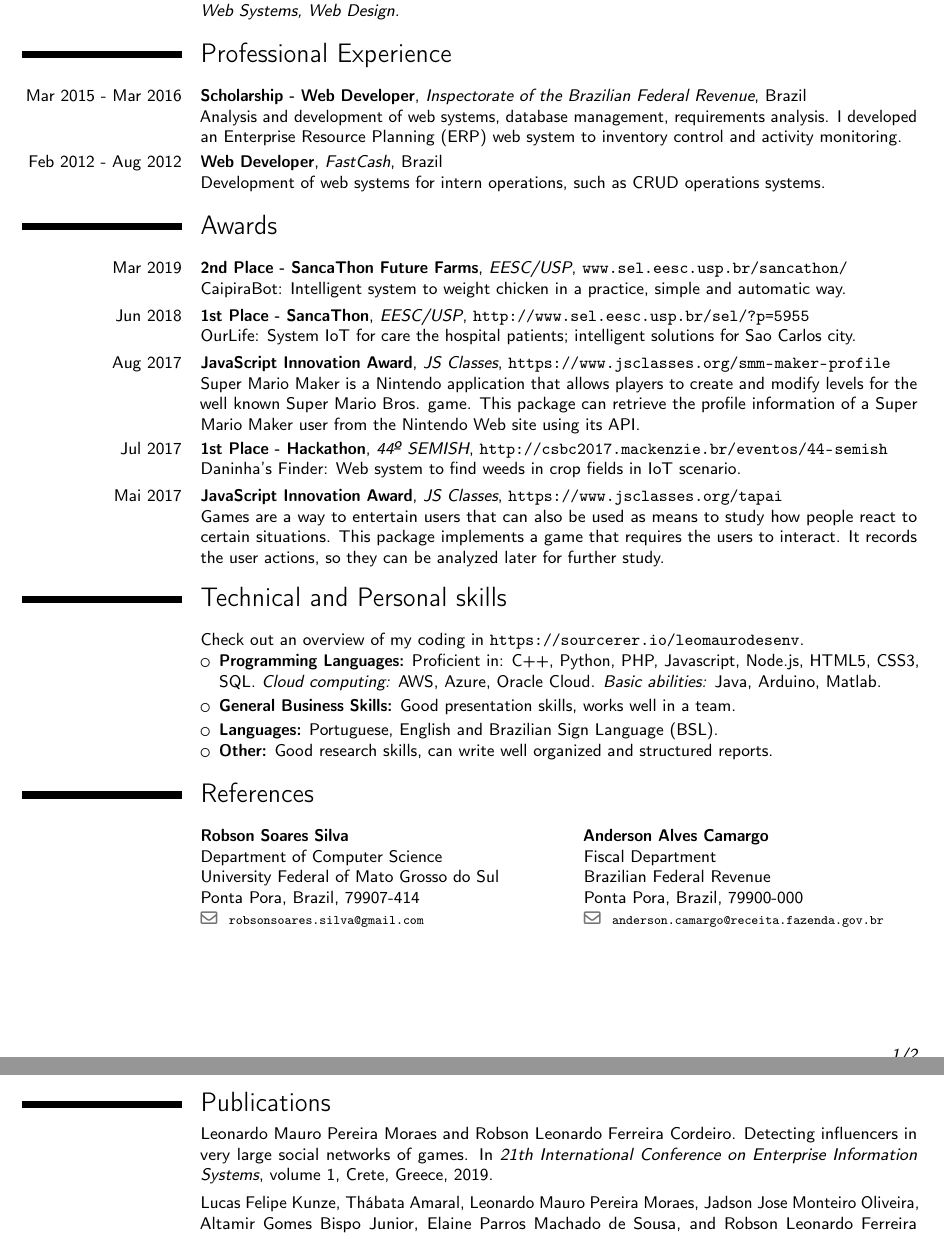
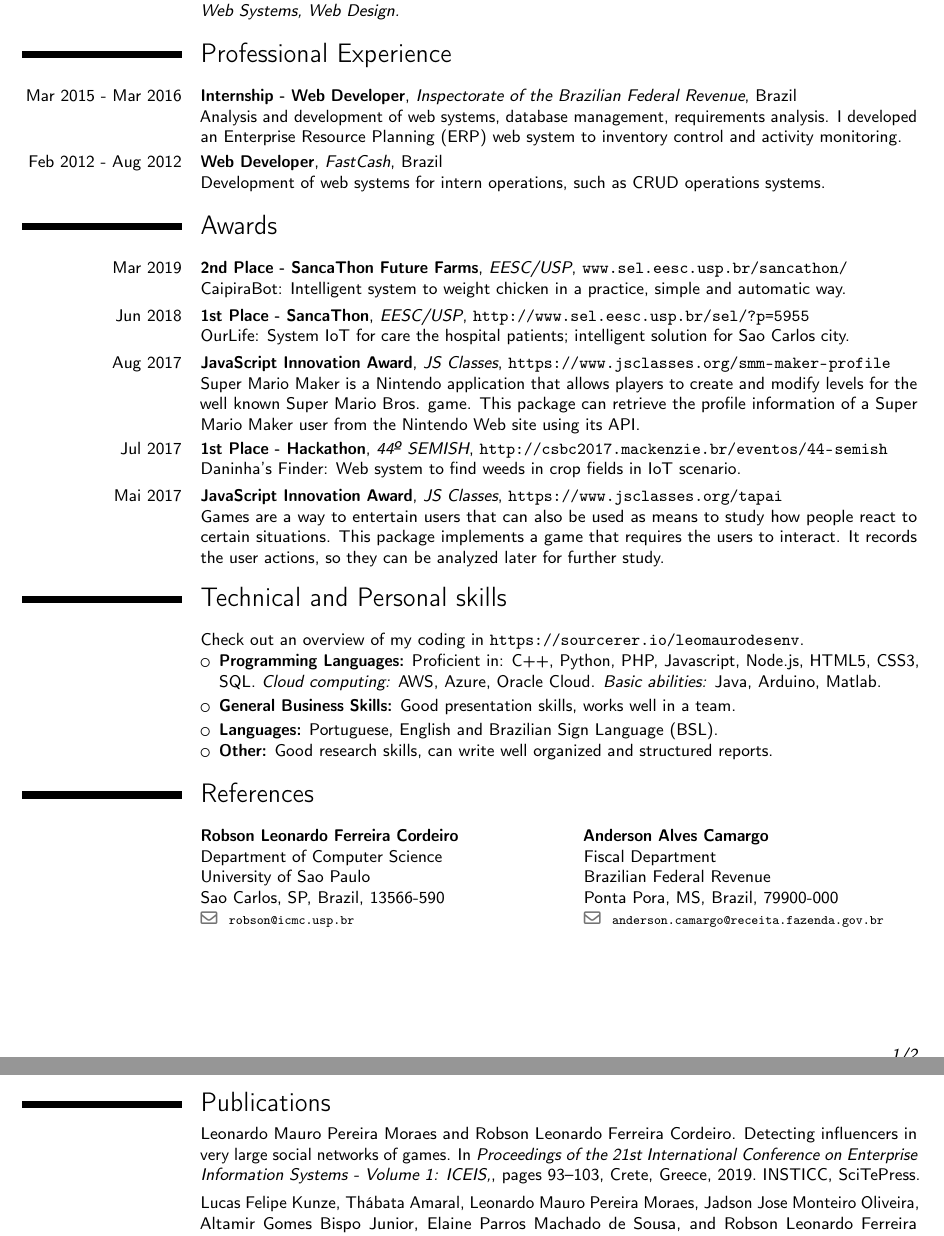
Before and after one commit to leomaurodesenv/curriculum-vitae, a LaTeX CV (latex/main.tex, which reads latex/publications.bib): two parts of pages 1 and 2 of 2, joined at a grey line, cut so that both start at the same text. Compiled offline with pdfLaTeX.

Commit message:
update english

```diff
--- a/latex/main.tex
+++ b/latex/main.tex
@@ -70,7 +70,7 @@
 %----------------------------------------------------------------------
 \section{Professional Experience} \vspace{5pt}
 
-\cventry{Mar 2015 - Mar 2016}{Scholarship - Web Developer}{Inspectorate of the Brazilian Federal Revenue}{Brazil}{}{Analysis and development of web systems, database management, requirements analysis. I developed an Enterprise Resource Planning (ERP) web system to inventory control and activity monitoring.}
+\cventry{Mar 2015 - Mar 2016}{Internship - Web Developer}{Inspectorate of the Brazilian Federal Revenue}{Brazil}{}{Analysis and development of web systems, database management, requirements analysis. I developed an Enterprise Resource Planning (ERP) web system to inventory control and activity monitoring.}
 
 \cventry{Feb 2012 - Aug 2012}{Web Developer}{FastCash}{Brazil}{}{Development of web systems for intern operations, such as CRUD operations systems.}
 
@@ -81,7 +81,7 @@
 
 \cventry{Mar 2019}{2nd Place - SancaThon Future Farms}{EESC/USP}{}{\url{www.sel.eesc.usp.br/sancathon/}}{CaipiraBot: Intelligent system to weight chicken in a practice, simple and automatic way.}
 
-\cventry{Jun 2018}{1st Place - SancaThon}{EESC/USP}{}{\url{http://www.sel.eesc.usp.br/sel/?p=5955}}{OurLife: System IoT for care the hospital patients; intelligent solutions for Sao Carlos city.}
+\cventry{Jun 2018}{1st Place - SancaThon}{EESC/USP}{}{\url{http://www.sel.eesc.usp.br/sel/?p=5955}}{OurLife: System IoT for care the hospital patients; intelligent solution for Sao Carlos city.}
 
 \cventry{Aug 2017}{JavaScript Innovation Award}{JS Classes}{}{\url{https://www.jsclasses.org/smm-maker-profile}}{Super Mario Maker is a Nintendo application that allows players to create and modify levels for the well known Super Mario Bros. game. This package can retrieve the profile information of a Super Mario Maker user from the Nintendo Web site using its API.}
 
@@ -111,17 +111,24 @@ Check out an overview of my coding in \url{https://sourcerer.io/leomaurodesenv}.
 \section{References} \vspace{5pt}
 
 \cvdoublecolumn{
-\cvreference{Robson Soares Silva}
+% \cvreference{Robson Soares Silva}
+% 	{Department of Computer Science}
+%     {University Federal of Mato Grosso do Sul}
+%     {Ponta Pora, MS, Brazil, 79907-414}
+%     {robsonsoares.silva@gmail.com}
+%     {}%tel
+% }
+\cvreference{Robson Leonardo Ferreira Cordeiro}
 	{Department of Computer Science}
-    {University Federal of Mato Grosso do Sul}
-    {Ponta Pora, Brazil, 79907-414}
-    {robsonsoares.silva@gmail.com}
+    {University of Sao Paulo}
+    {Sao Carlos, SP, Brazil, 13566-590}
+    {robson@icmc.usp.br}
     {}%tel
 }
 {\cvreference{Anderson Alves Camargo}
     {Fiscal Department}
     {Brazilian Federal Revenue}
-    {Ponta Pora, Brazil, 79900-000}
+    {Ponta Pora, MS, Brazil, 79900-000}
     {anderson.camargo@receita.fazenda.gov.br}
     {}%tel
 }
--- a/latex/publications.bib
+++ b/latex/publications.bib
@@ -1,12 +1,14 @@
 @inproceedings{paper8,
-  title={Detecting Influencers in Very Large Social Networks of Games},
-  author={Leonardo Mauro Pereira Moraes and Robson Leonardo Ferreira Cordeiro},
-  booktitle={21th International Conference on Enterprise Information Systems},
-  address={Crete, Greece},
-  isbn={978-989-758-298-1},
-  doi={},
-  volume={1},
-  year={2019}
+    author={Leonardo Mauro Pereira Moraes and Robson Leonardo Ferreira Cordeiro},
+    title={Detecting Influencers in Very Large Social Networks of Games},
+    booktitle={Proceedings of the 21st International Conference on Enterprise Information Systems - Volume 1: ICEIS,},
+    year={2019},
+    pages={93-103},
+    publisher={SciTePress},
+    organization={INSTICC},
+    address={Crete, Greece},
+    doi={10.5220/0007728200930103},
+    isbn={978-989-758-372-8},
 }
 
 @inproceedings{paper7,
```
